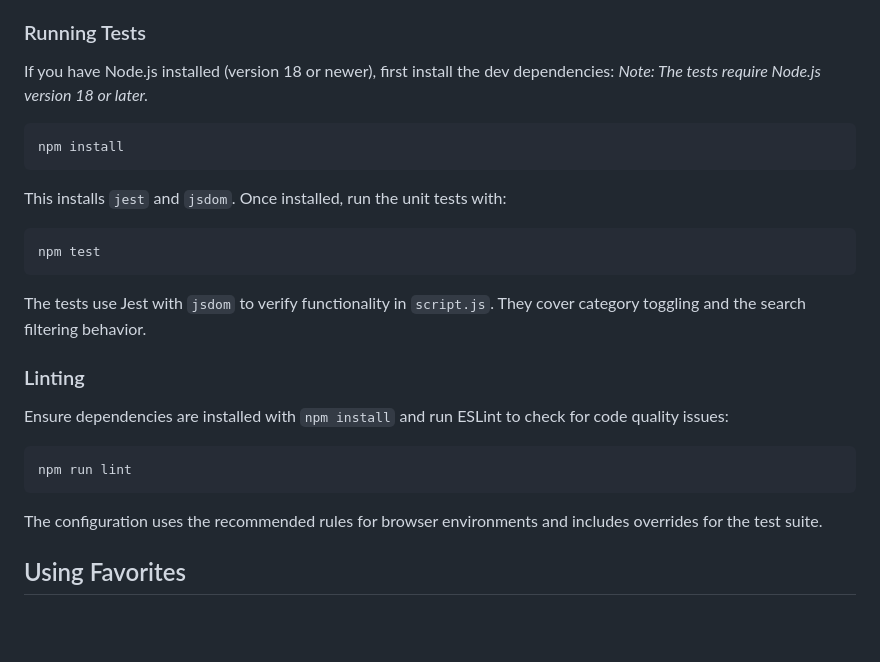
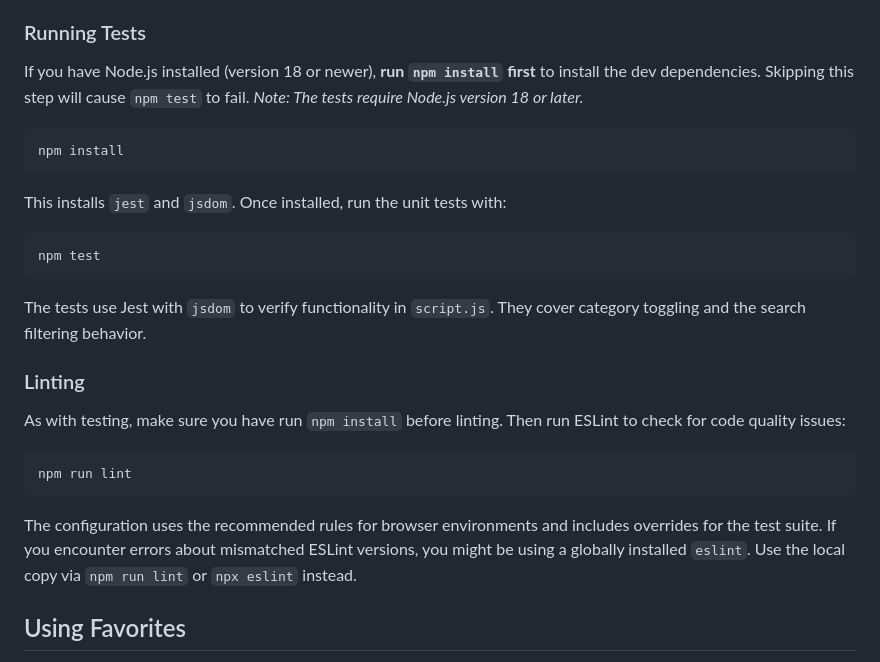
Before and after one commit to NathanNeurotic/AI, a Markdown page: README.md, the part around the change. GitHub-like rendering; blank space fills up the shorter version.

Commit message:
Docs: clarify npm install prerequisite

````diff
--- a/README.md
+++ b/README.md
@@ -72,7 +72,8 @@ Follow these instructions to get a local copy of the AI Services Dashboard up an
 
 ### Running Tests
 
-If you have Node.js installed (version 18 or newer), first install the dev dependencies:
+If you have Node.js installed (version 18 or newer), **run `npm install` first** to install the dev dependencies.
+Skipping this step will cause `npm test` to fail.
 *Note: The tests require Node.js version 18 or later.*
 
 ```bash
@@ -90,13 +91,16 @@ They cover category toggling and the search filtering behavior.
 
 ### Linting
 
-Ensure dependencies are installed with `npm install` and run ESLint to check for code quality issues:
+As with testing, make sure you have run `npm install` before linting.
+Then run ESLint to check for code quality issues:
 
 ```bash
 npm run lint
 ```
 
 The configuration uses the recommended rules for browser environments and includes overrides for the test suite.
+If you encounter errors about mismatched ESLint versions, you might be using a globally installed `eslint`.
+Use the local copy via `npm run lint` or `npx eslint` instead.
 
 ## Using Favorites
 
````
